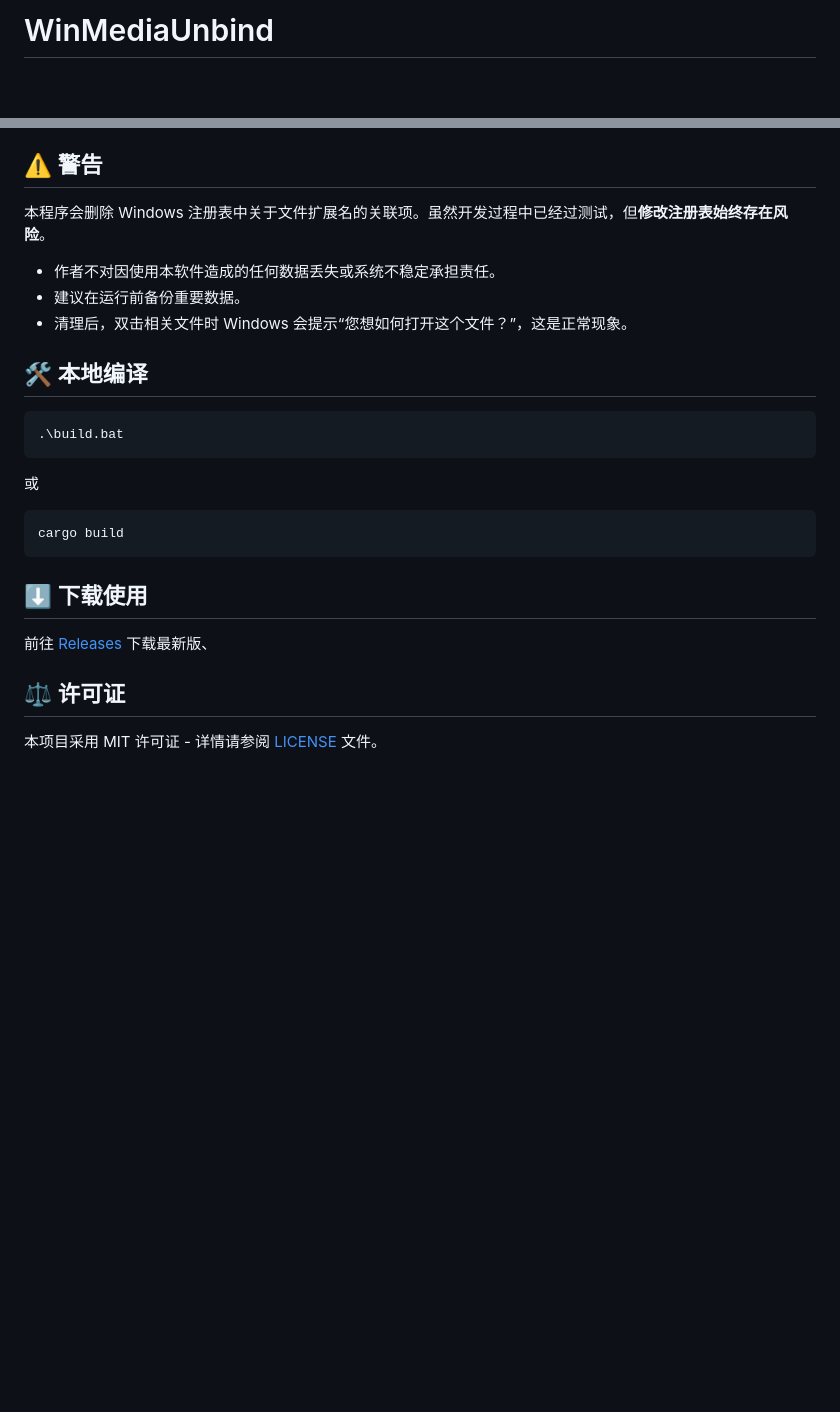
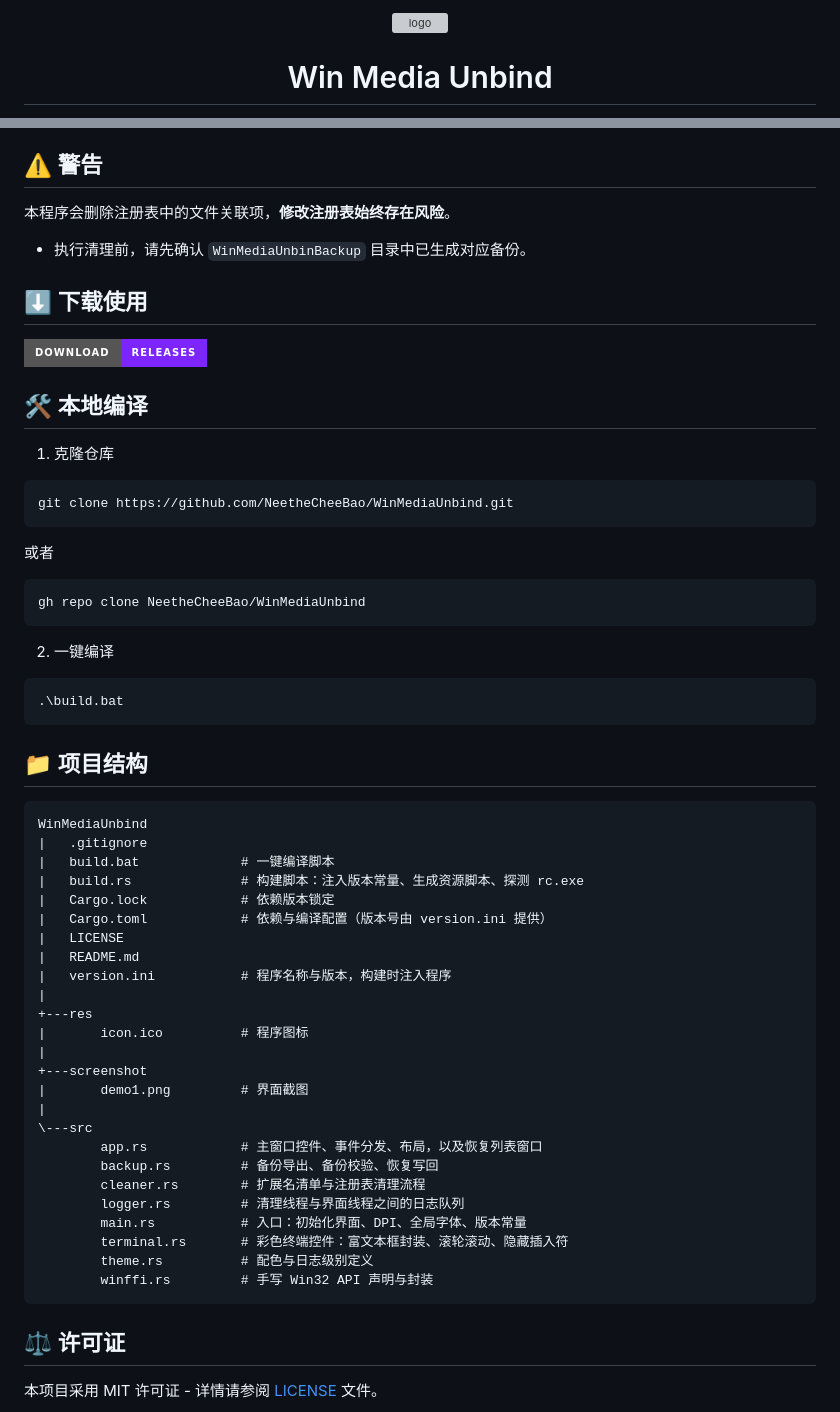
Before and after one commit to NeetheCheeBao/WinMediaUnbind, a Markdown page: README.md, 2 parts joined by grey strips. Rendered like a GitHub page; badges without logos; blank space fills up the shorter version; grey boxes are pictures that could not be loaded.

````diff
--- a/README.md
+++ b/README.md
@@ -1,3 +1,5 @@
-# WinMediaUnbind
+<div align="center">
+<img src="res/icon.ico" width="128" alt="logo" />
+<h1>Win Media Unbind</h1>
 
 [![Rust](https://img.shields.io/badge/Language-Rust-orange.svg)](https://www.rust-lang.org/)
@@ -33,25 +72,63 @@
 
 ## ⚠️ 警告
 
-本程序会删除 Windows 注册表中关于文件扩展名的关联项。虽然开发过程中已经过测试，但**修改注册表始终存在风险**。
+本程序会删除注册表中的文件关联项，**修改注册表始终存在风险**。
 
-* 作者不对因使用本软件造成的任何数据丢失或系统不稳定承担责任。
-* 建议在运行前备份重要数据。
-* 清理后，双击相关文件时 Windows 会提示“您想如何打开这个文件？”，这是正常现象。
+- 执行清理前，请先确认 `WinMediaUnbinBackup` 目录中已生成对应备份。
+
+## ⬇️ 下载使用
+
+[![Releases](https://img.shields.io/badge/Download-Releases-7C25FF?style=for-the-badge&logo=github&logoColor=white)](https://github.com/NeetheCheeBao/WinMediaUnbind/releases)
 
 ## 🛠️ 本地编译
+
+1. 克隆仓库
+
+```bash
+git clone https://github.com/NeetheCheeBao/WinMediaUnbind.git
+```
+
+或者
+
+```bash
+gh repo clone NeetheCheeBao/WinMediaUnbind
+```
+
+2. 一键编译
 
 ```bash
 .\build.bat
 ```
-或
-```bash
-cargo build
+
+## 📁 项目结构
+
+```text
+WinMediaUnbind
+|   .gitignore
+|   build.bat             # 一键编译脚本
+|   build.rs              # 构建脚本：注入版本常量、生成资源脚本、探测 rc.exe
+|   Cargo.lock            # 依赖版本锁定
+|   Cargo.toml            # 依赖与编译配置（版本号由 version.ini 提供）
+|   LICENSE
+|   README.md
+|   version.ini           # 程序名称与版本，构建时注入程序
+|
++---res
+|       icon.ico          # 程序图标
+|
++---screenshot
+|       demo1.png         # 界面截图
+|
+\---src
+        app.rs            # 主窗口控件、事件分发、布局，以及恢复列表窗口
+        backup.rs         # 备份导出、备份校验、恢复写回
+        cleaner.rs        # 扩展名清单与注册表清理流程
+        logger.rs         # 清理线程与界面线程之间的日志队列
+        main.rs           # 入口：初始化界面、DPI、全局字体、版本常量
+        terminal.rs       # 彩色终端控件：富文本框封装、滚轮滚动、隐藏插入符
+        theme.rs          # 配色与日志级别定义
+        winffi.rs         # 手写 Win32 API 声明与封装
 ```
-
-## ⬇️ 下载使用
-
-前往 [Releases](https://github.com/NeetheCheeBao/WinMediaUnbind/releases) 下载最新版、
 
 ## ⚖️ 许可证
 
````
Also changed, not shown: other parts of README.md (+58 -21 lines), screenshot/demo.png (deleted), screenshot/demo1.png (added), 14 other files.
